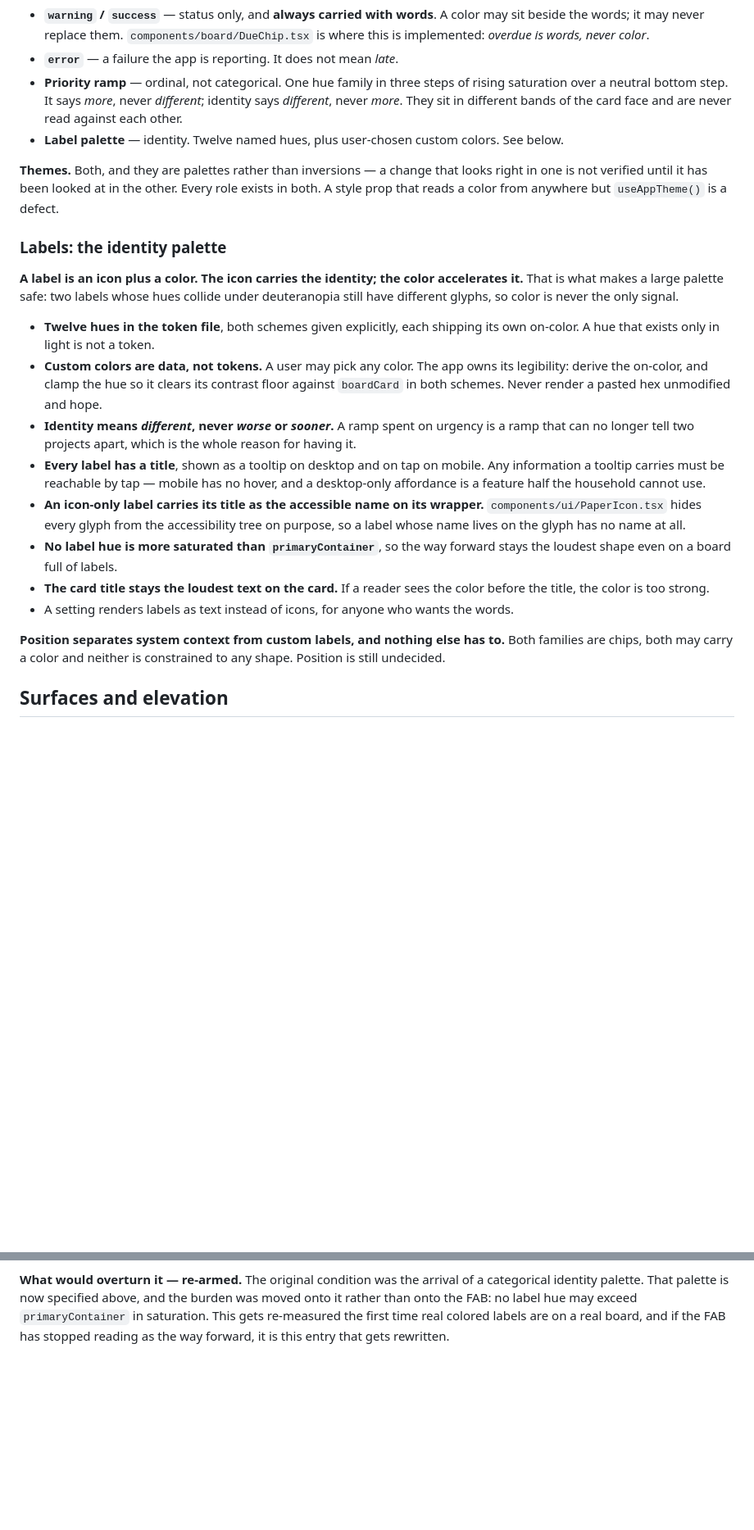
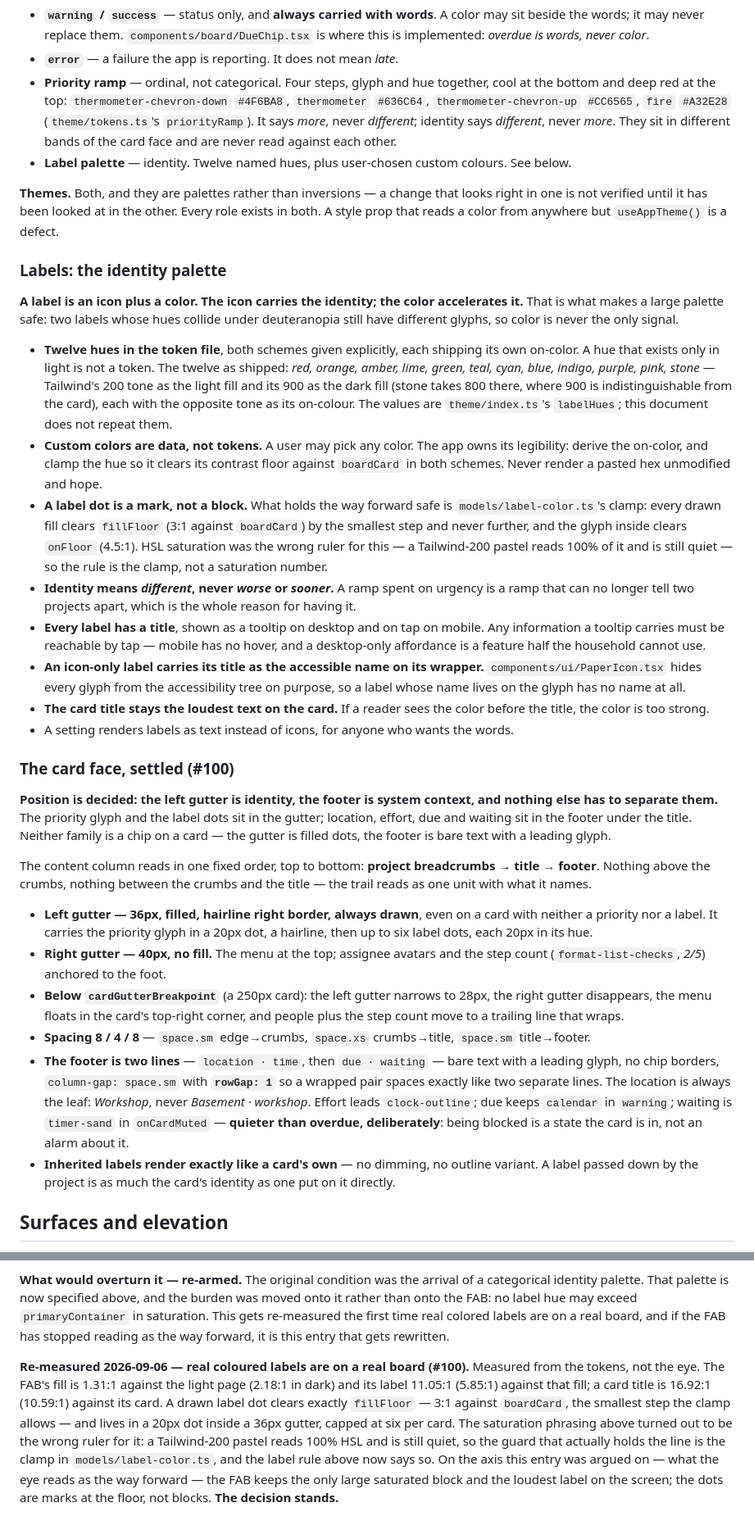
Before and after one commit to Senth/home-backlog, a Markdown page: docs/DESIGN.md, 2 parts joined by grey strips. Shown at 82% size. Rendered like a GitHub page; blank space fills up the shorter version.

Commit message:
docs(design): the settled card face, the shipped label palette, and the FAB re-measure (#100)

```diff
--- a/docs/DESIGN.md
+++ b/docs/DESIGN.md
@@ -75,11 +75,12 @@ says which group a thing belongs to. One color never does two of them.
   beside the words; it may never replace them. `components/board/DueChip.tsx` is where this
   is implemented: *overdue is words, never color*.
 - **`error`** — a failure the app is reporting. It does not mean *late*.
-- **Priority ramp** — ordinal, not categorical. One hue family in three steps of rising
-  saturation over a neutral bottom step. It says *more*, never *different*; identity says
-  *different*, never *more*. They sit in different bands of the card face and are never read
-  against each other.
-- **Label palette** — identity. Twelve named hues, plus user-chosen custom colors. See below.
+- **Priority ramp** — ordinal, not categorical. Four steps, glyph and hue together, cool at
+  the bottom and deep red at the top: `thermometer-chevron-down` `#4F6BA8`, `thermometer`
+  `#636C64`, `thermometer-chevron-up` `#CC6565`, `fire` `#A32E28` (`theme/tokens.ts`'s
+  `priorityRamp`). It says *more*, never *different*; identity says *different*, never
+  *more*. They sit in different bands of the card face and are never read against each other.
+- **Label palette** — identity. Twelve named hues, plus user-chosen custom colours. See below.
 
 **Themes.** Both, and they are palettes rather than inversions — a change that looks right in
 one is not verified until it has been looked at in the other. Every role exists in both. A
@@ -92,10 +93,19 @@ That is what makes a large palette safe: two labels whose hues collide under deu
 still have different glyphs, so color is never the only signal.
 
 - **Twelve hues in the token file**, both schemes given explicitly, each shipping its own
-  on-color. A hue that exists only in light is not a token.
+  on-color. A hue that exists only in light is not a token. The twelve as shipped: *red,
+  orange, amber, lime, green, teal, cyan, blue, indigo, purple, pink, stone* — Tailwind's
+  200 tone as the light fill and its 900 as the dark fill (stone takes 800 there, where 900
+  is indistinguishable from the card), each with the opposite tone as its on-colour. The
+  values are `theme/index.ts`'s `labelHues`; this document does not repeat them.
 - **Custom colors are data, not tokens.** A user may pick any color. The app owns its
   legibility: derive the on-color, and clamp the hue so it clears its contrast floor against
   `boardCard` in both schemes. Never render a pasted hex unmodified and hope.
+- **A label dot is a mark, not a block.** What holds the way forward safe is
+  `models/label-color.ts`'s clamp: every drawn fill clears `fillFloor` (3:1 against
+  `boardCard`) by the smallest step and never further, and the glyph inside clears
+  `onFloor` (4.5:1). HSL saturation was the wrong ruler for this — a Tailwind-200 pastel
+  reads 100% of it and is still quiet — so the rule is the clamp, not a saturation number.
 - **Identity means *different*, never *worse* or *sooner*.** A ramp spent on urgency is a ramp
   that can no longer tell two projects apart, which is the whole reason for having it.
 - **Every label has a title**, shown as a tooltip on desktop and on tap on mobile. Any
@@ -104,15 +114,41 @@ still have different glyphs, so color is never the only signal.
 - **An icon-only label carries its title as the accessible name on its wrapper.**
   `components/ui/PaperIcon.tsx` hides every glyph from the accessibility tree on purpose, so a
   label whose name lives on the glyph has no name at all.
-- **No label hue is more saturated than `primaryContainer`**, so the way forward stays the
-  loudest shape even on a board full of labels.
 - **The card title stays the loudest text on the card.** If a reader sees the color before
   the title, the color is too strong.
 - A setting renders labels as text instead of icons, for anyone who wants the words.
 
-**Position separates system context from custom labels, and nothing else has to.**
-Both families are chips, both may carry a color and neither is constrained to any shape.
-Position is still undecided.
+### The card face, settled (#100)
+
+**Position is decided: the left gutter is identity, the footer is system context, and
+nothing else has to separate them.** The priority glyph and the label dots sit in the
+gutter; location, effort, due and waiting sit in the footer under the title. Neither family
+is a chip on a card — the gutter is filled dots, the footer is bare text with a leading
+glyph.
+
+The content column reads in one fixed order, top to bottom: **project breadcrumbs → title →
+footer**. Nothing above the crumbs, nothing between the crumbs and the title — the trail
+reads as one unit with what it names.
+
+- **Left gutter — 36px, filled, hairline right border, always drawn**, even on a card with
+  neither a priority nor a label. It carries the priority glyph in a 20px dot, a hairline,
+  then up to six label dots, each 20px in its hue.
+- **Right gutter — 40px, no fill.** The menu at the top; assignee avatars and the step count
+  (`format-list-checks`, *2/5*) anchored to the foot.
+- **Below `cardGutterBreakpoint`** (a 250px card): the left gutter narrows to 28px, the
+  right gutter disappears, the menu floats in the card's top-right corner, and people plus
+  the step count move to a trailing line that wraps.
+- **Spacing 8 / 4 / 8** — `space.sm` edge→crumbs, `space.xs` crumbs→title, `space.sm`
+  title→footer.
+- **The footer is two lines** — `location · time`, then `due · waiting` — bare text with a
+  leading glyph, no chip borders, `column-gap: space.sm` with **`rowGap: 1`** so a wrapped
+  pair spaces exactly like two separate lines. The location is always the leaf: *Workshop*,
+  never *Basement · workshop*. Effort leads `clock-outline`; due keeps `calendar` in
+  `warning`; waiting is `timer-sand` in `onCardMuted` — **quieter than overdue,
+  deliberately**: being blocked is a state the card is in, not an alarm about it.
+- **Inherited labels render exactly like a card's own** — no dimming, no outline variant.
+  A label passed down by the project is as much the card's identity as one put on it
+  directly.
 
 ## Surfaces and elevation
 
@@ -357,3 +393,15 @@ identity palette. That palette is now specified above, and the burden was moved
 than onto the FAB: no label hue may exceed `primaryContainer` in saturation. This gets
 re-measured the first time real colored labels are on a real board, and if the FAB has stopped
 reading as the way forward, it is this entry that gets rewritten.
+
+**Re-measured 2026-09-06 — real coloured labels are on a real board (#100).** Measured from
+the tokens, not the eye. The FAB's fill is 1.31:1 against the light page (2.18:1 in dark) and
+its label 11.05:1 (5.85:1) against that fill; a card title is 16.92:1 (10.59:1) against its
+card. A drawn label dot clears exactly `fillFloor` — 3:1 against `boardCard`, the smallest
+step the clamp allows — and lives in a 20px dot inside a 36px gutter, capped at six per card.
+The saturation phrasing above turned out to be the wrong ruler for it: a Tailwind-200 pastel
+reads 100% HSL and is still quiet, so the guard that actually holds the line is the clamp in
+`models/label-color.ts`, and the label rule above now says so. On the axis this entry was
+argued on — what the eye reads as the way forward — the FAB keeps the only large saturated
+block and the loudest label on the screen; the dots are marks at the floor, not blocks.
+**The decision stands.**
```
Also changed, not shown: other parts of docs/DESIGN.md (+3 -3 lines).
